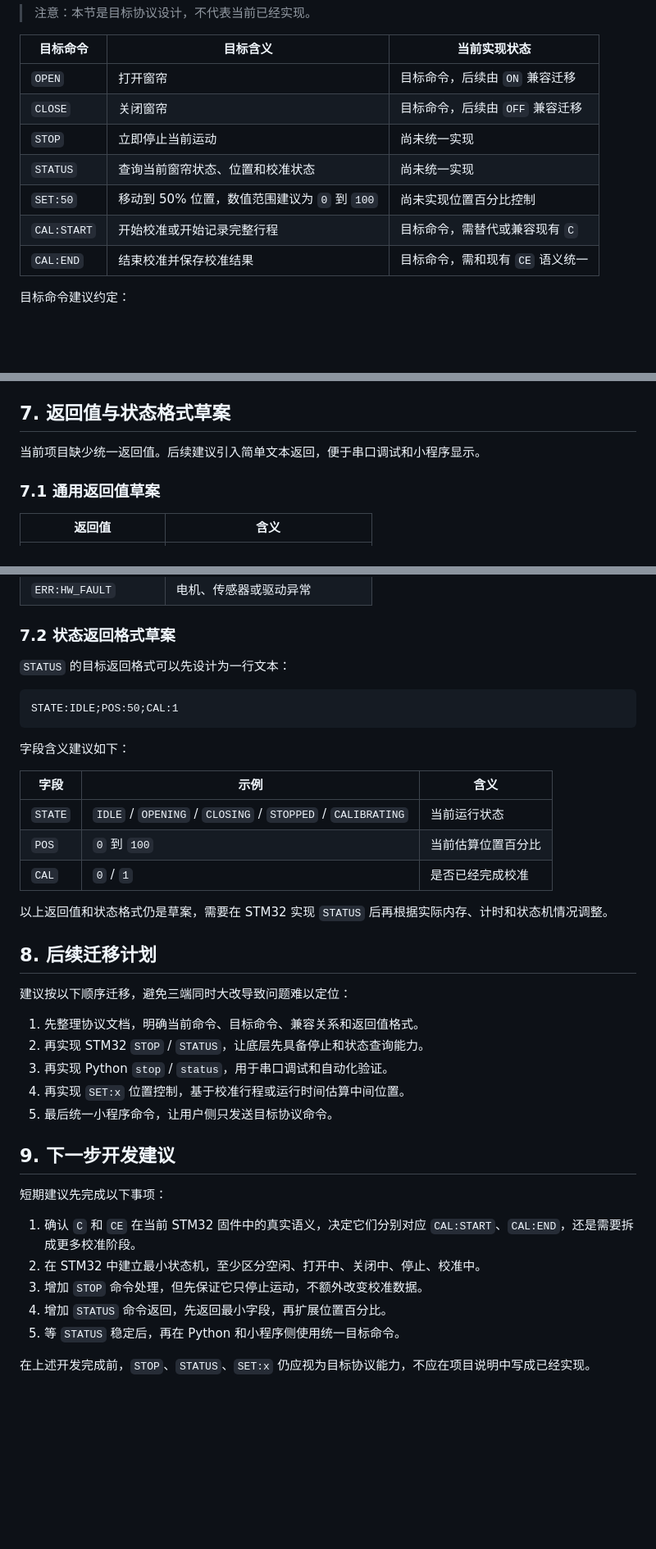
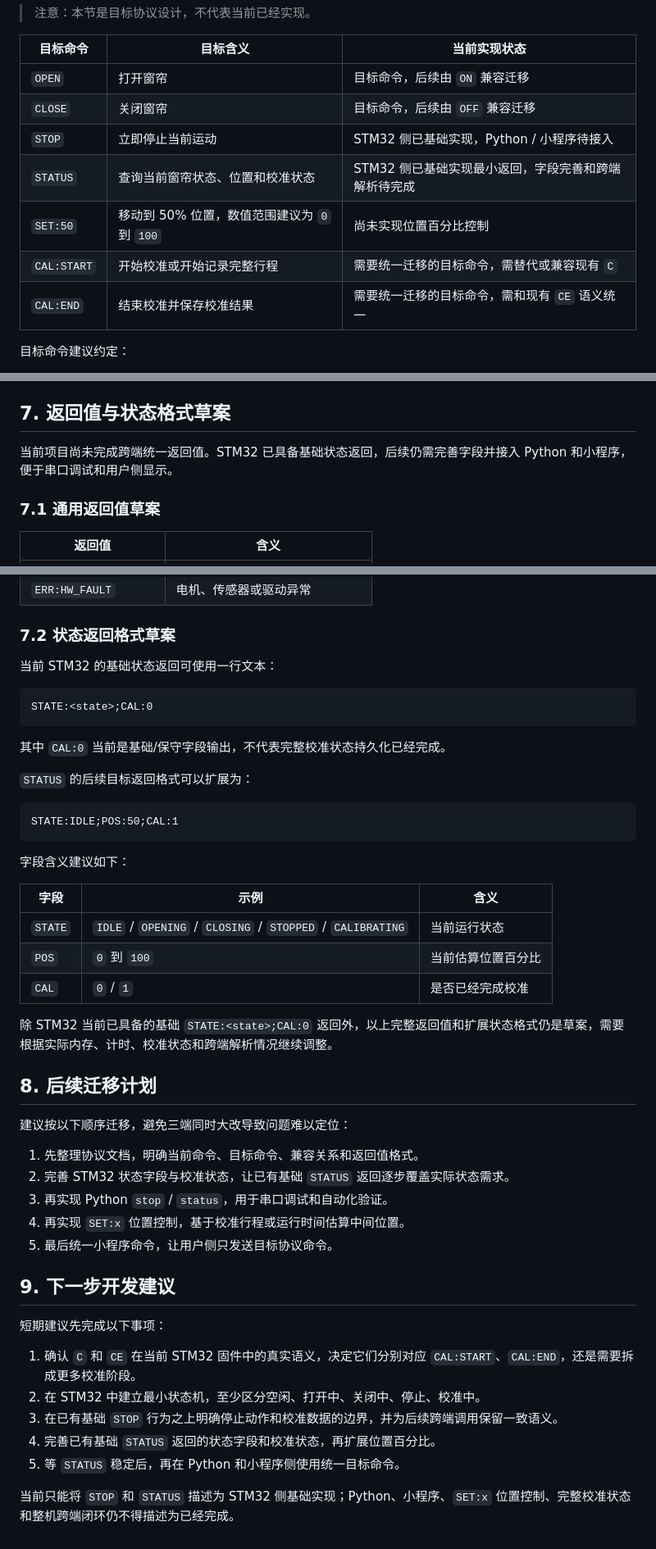
Before and after one commit to crazyname/curtain-robot, a Markdown page: docs/串口协议草案.md, 3 parts joined by grey strips. Shown at 82% size. GitHub-like rendering; blank space fills up the shorter version.

Commit message:
docs: sync protocol draft with STM32 STOP and STATUS

````diff
--- a/docs/串口协议草案.md
+++ b/docs/串口协议草案.md
@@ -49,11 +56,11 @@
 | --- | --- | --- |
 | `OPEN` | 打开窗帘 | 目标命令，后续由 `ON` 兼容迁移 |
 | `CLOSE` | 关闭窗帘 | 目标命令，后续由 `OFF` 兼容迁移 |
-| `STOP` | 立即停止当前运动 | 尚未统一实现 |
-| `STATUS` | 查询当前窗帘状态、位置和校准状态 | 尚未统一实现 |
+| `STOP` | 立即停止当前运动 | STM32 侧已基础实现，Python / 小程序待接入 |
+| `STATUS` | 查询当前窗帘状态、位置和校准状态 | STM32 侧已基础实现最小返回，字段完善和跨端解析待完成 |
 | `SET:50` | 移动到 50% 位置，数值范围建议为 `0` 到 `100` | 尚未实现位置百分比控制 |
-| `CAL:START` | 开始校准或开始记录完整行程 | 目标命令，需替代或兼容现有 `C` |
-| `CAL:END` | 结束校准并保存校准结果 | 目标命令，需和现有 `CE` 语义统一 |
+| `CAL:START` | 开始校准或开始记录完整行程 | 需要统一迁移的目标命令，需替代或兼容现有 `C` |
+| `CAL:END` | 结束校准并保存校准结果 | 需要统一迁移的目标命令，需和现有 `CE` 语义统一 |
 
 目标命令建议约定：
 
@@ -83,7 +90,7 @@
 
 ## 7. 返回值与状态格式草案
 
-当前项目缺少统一返回值。后续建议引入简单文本返回，便于串口调试和小程序显示。
+当前项目尚未完成跨端统一返回值。STM32 已具备基础状态返回，后续仍需完善字段并接入 Python 和小程序，便于串口调试和用户侧显示。
 
 ### 7.1 通用返回值草案
 
@@ -98,7 +105,15 @@
 
 ### 7.2 状态返回格式草案
 
-`STATUS` 的目标返回格式可以先设计为一行文本：
+当前 STM32 的基础状态返回可使用一行文本：
+
+```text
+STATE:<state>;CAL:0
+```
+
+其中 `CAL:0` 当前是基础/保守字段输出，不代表完整校准状态持久化已经完成。
+
+`STATUS` 的后续目标返回格式可以扩展为：
 
 ```text
 STATE:IDLE;POS:50;CAL:1
@@ -112,14 +127,14 @@ STATE:IDLE;POS:50;CAL:1
 | `POS` | `0` 到 `100` | 当前估算位置百分比 |
 | `CAL` | `0` / `1` | 是否已经完成校准 |
 
-以上返回值和状态格式仍是草案，需要在 STM32 实现 `STATUS` 后再根据实际内存、计时和状态机情况调整。
+除 STM32 当前已具备的基础 `STATE:<state>;CAL:0` 返回外，以上完整返回值和扩展状态格式仍是草案，需要根据实际内存、计时、校准状态和跨端解析情况继续调整。
 
 ## 8. 后续迁移计划
 
 建议按以下顺序迁移，避免三端同时大改导致问题难以定位：
 
 1. 先整理协议文档，明确当前命令、目标命令、兼容关系和返回值格式。
-2. 再实现 STM32 `STOP` / `STATUS`，让底层先具备停止和状态查询能力。
+2. 完善 STM32 状态字段与校准状态，让已有基础 `STATUS` 返回逐步覆盖实际状态需求。
 3. 再实现 Python `stop` / `status`，用于串口调试和自动化验证。
 4. 再实现 `SET:x` 位置控制，基于校准行程或运行时间估算中间位置。
 5. 最后统一小程序命令，让用户侧只发送目标协议命令。
@@ -130,8 +145,8 @@ STATE:IDLE;POS:50;CAL:1
 
 1. 确认 `C` 和 `CE` 在当前 STM32 固件中的真实语义，决定它们分别对应 `CAL:START`、`CAL:END`，还是需要拆成更多校准阶段。
 2. 在 STM32 中建立最小状态机，至少区分空闲、打开中、关闭中、停止、校准中。
-3. 增加 `STOP` 命令处理，但先保证它只停止运动，不额外改变校准数据。
-4. 增加 `STATUS` 命令返回，先返回最小字段，再扩展位置百分比。
+3. 在已有基础 `STOP` 行为之上明确停止动作和校准数据的边界，并为后续跨端调用保留一致语义。
+4. 完善已有基础 `STATUS` 返回的状态字段和校准状态，再扩展位置百分比。
 5. 等 `STATUS` 稳定后，再在 Python 和小程序侧使用统一目标命令。
 
-在上述开发完成前，`STOP`、`STATUS`、`SET:x` 仍应视为目标协议能力，不应在项目说明中写成已经实现。
+当前只能将 `STOP` 和 `STATUS` 描述为 STM32 侧基础实现；Python、小程序、`SET:x` 位置控制、完整校准状态和整机跨端闭环仍不得描述为已经完成。
````
Also changed, not shown: other parts of docs/串口协议草案.md (+10 -3 lines).
